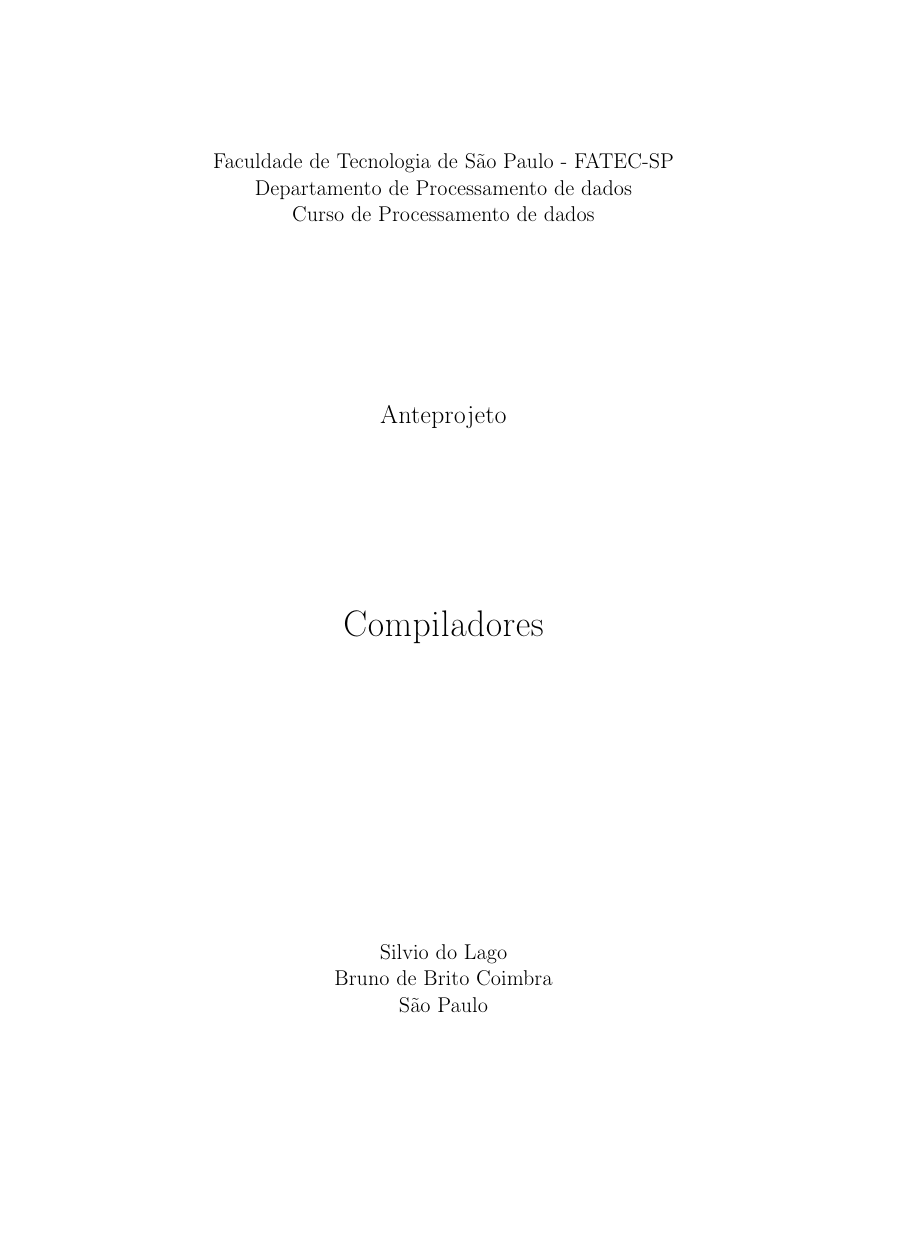
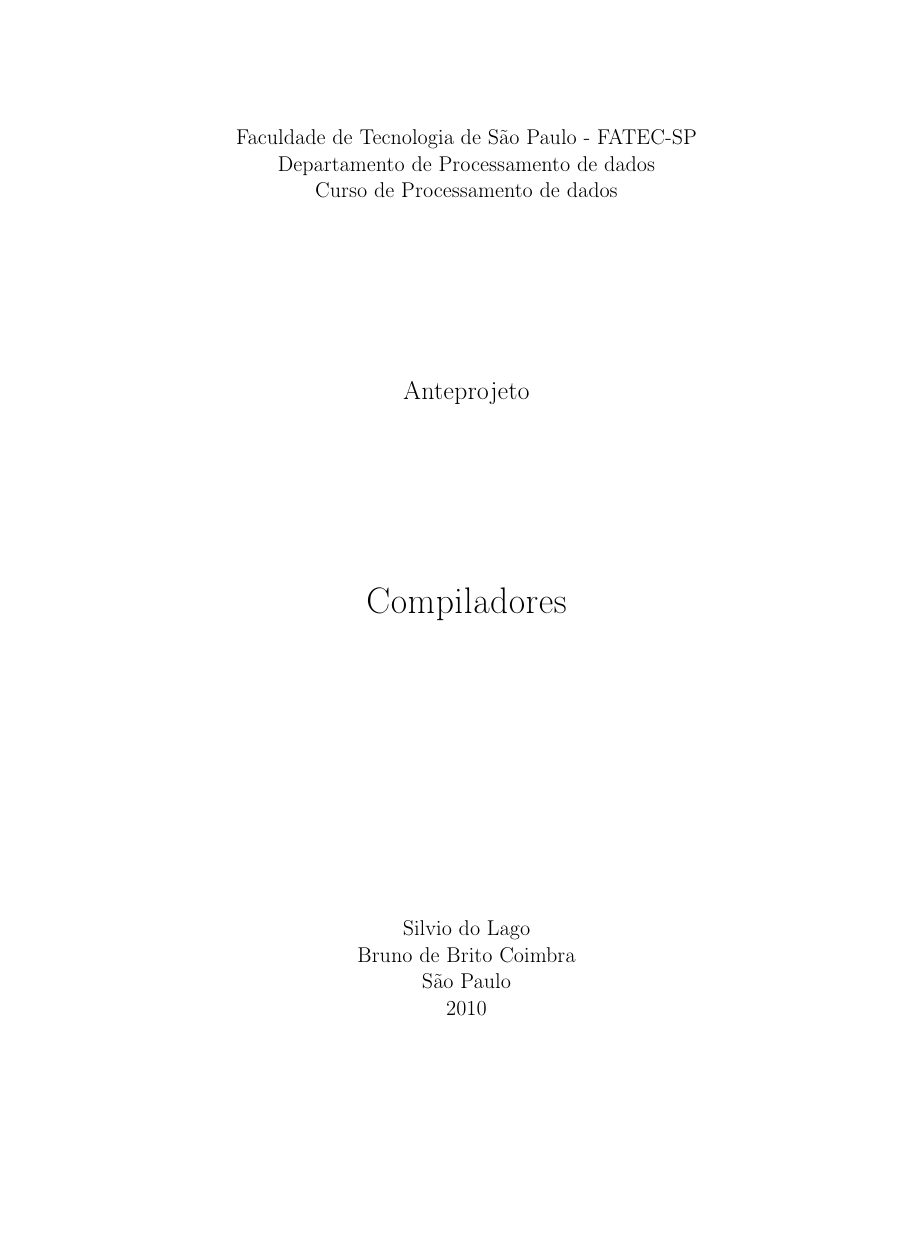
Before and after one commit to bbcoimbra/anteprojeto-tex, a LaTeX document (main.tex, which reads preambulo.tex): page 1 of 10 before the commit and page 1 of 9 after it, the shorter picture padded with empty space. Compiled offline with pdfLaTeX.

Commit message:
update preamble

```diff
--- a/preambulo.tex
+++ b/preambulo.tex
@@ -1,11 +1,11 @@
-\usepackage{pdflscape}
-\usepackage[a4paper]{geometry}
+\usepackage[top=3cm,left=3cm,right=2.5cm,bottom=2.5cm]{geometry}
 \usepackage[latin1]{inputenc}
 \usepackage[english,brazil]{babel}
 \usepackage[T1]{fontenc}
 \usepackage{indentfirst}
 \usepackage[pdftex]{graphicx}
 \usepackage{makeidx}
+\usepackage{rotating}
 \usepackage{tabularx}
 
 %\onehalfspacing
```
